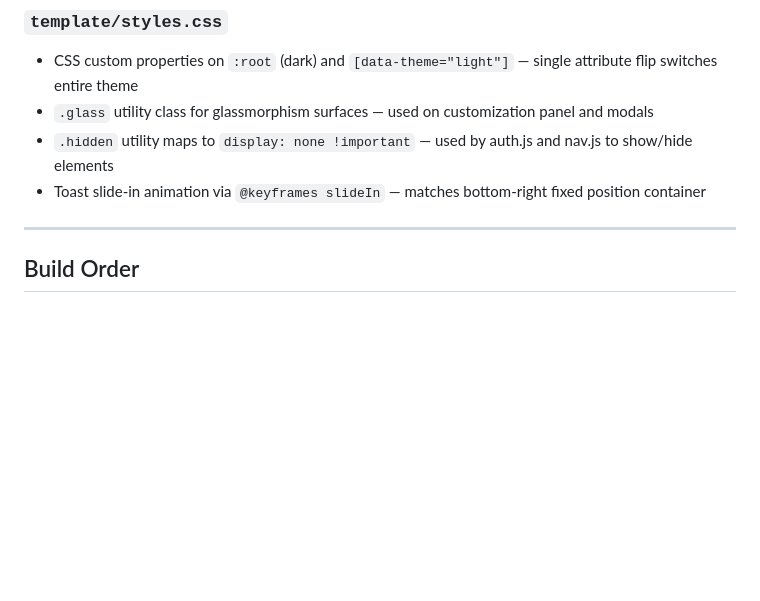
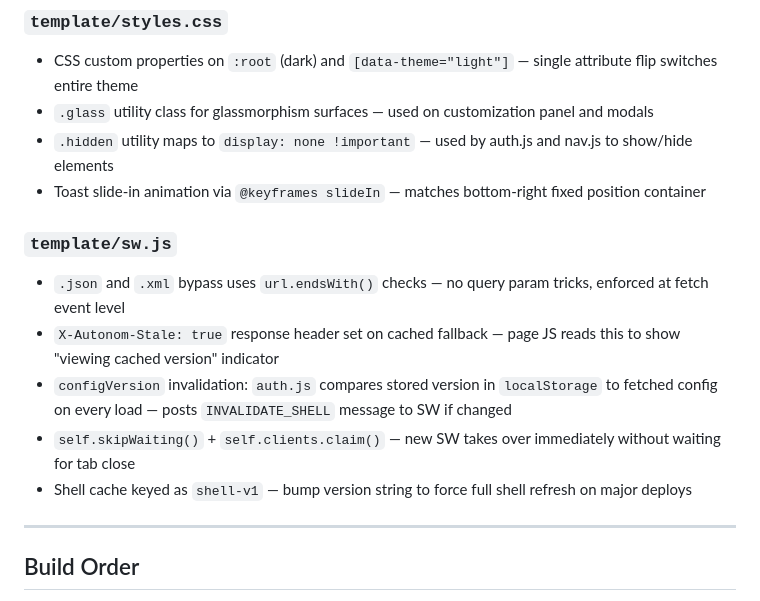
Before and after one commit to Shannon-Goddard/autonom-page, a Markdown page: roadmap.md, the part around the change. Rendered like a GitHub page; blank space fills up the shorter version.

Commit message:
roadmap.md — add sw.js implementation notes

```diff
--- a/roadmap.md
+++ b/roadmap.md
@@ -863,6 +863,13 @@ Browser-to-browser direct audio streaming between connected friends when both ar
 - `.hidden` utility maps to `display: none !important` — used by auth.js and nav.js to show/hide elements
 - Toast slide-in animation via `@keyframes slideIn` — matches bottom-right fixed position container
 
+### `template/sw.js`
+- `.json` and `.xml` bypass uses `url.endsWith()` checks — no query param tricks, enforced at fetch event level
+- `X-Autonom-Stale: true` response header set on cached fallback — page JS reads this to show "viewing cached version" indicator
+- `configVersion` invalidation: `auth.js` compares stored version in `localStorage` to fetched config on every load — posts `INVALIDATE_SHELL` message to SW if changed
+- `self.skipWaiting()` + `self.clients.claim()` — new SW takes over immediately without waiting for tab close
+- Shell cache keyed as `shell-v1` — bump version string to force full shell refresh on major deploys
+
 ---
 
 ## Build Order
```
